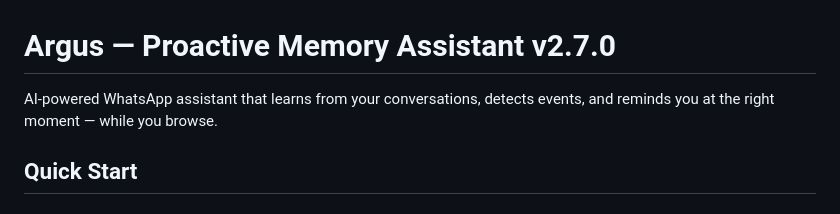
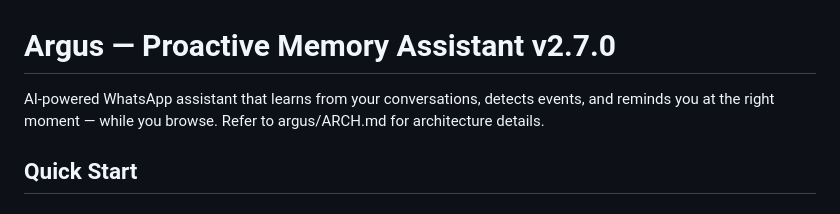
Before and after one commit to Akshat74747/Argus-whatsapp-assistant-elastic, a Markdown page: README.md, the part around the change. GitHub-like rendering.

Commit message:
Add architecture reference to README
Updated README to include reference to architecture details.

```diff
--- a/README.md
+++ b/README.md
@@ -1,6 +1,6 @@
 # Argus — Proactive Memory Assistant v2.7.0
 
-AI-powered WhatsApp assistant that learns from your conversations, detects events, and reminds you at the right moment — while you browse.
+AI-powered WhatsApp assistant that learns from your conversations, detects events, and reminds you at the right moment — while you browse. Refer to argus/ARCH.md for architecture details.
 
 ## Quick Start
 
```
